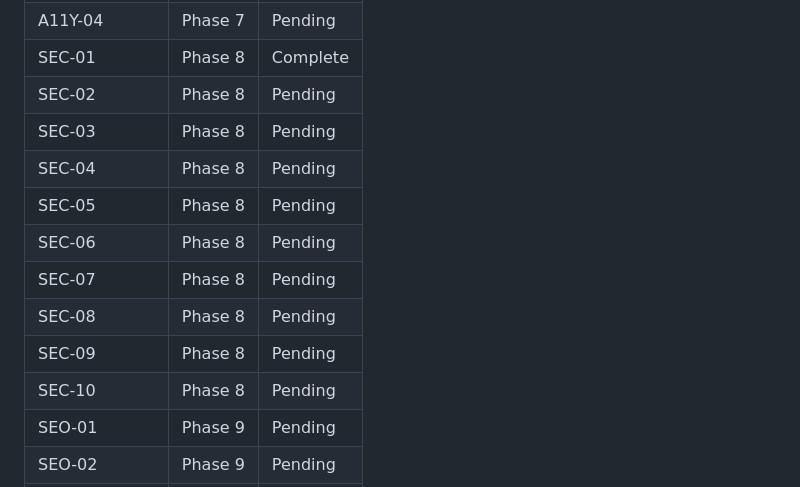
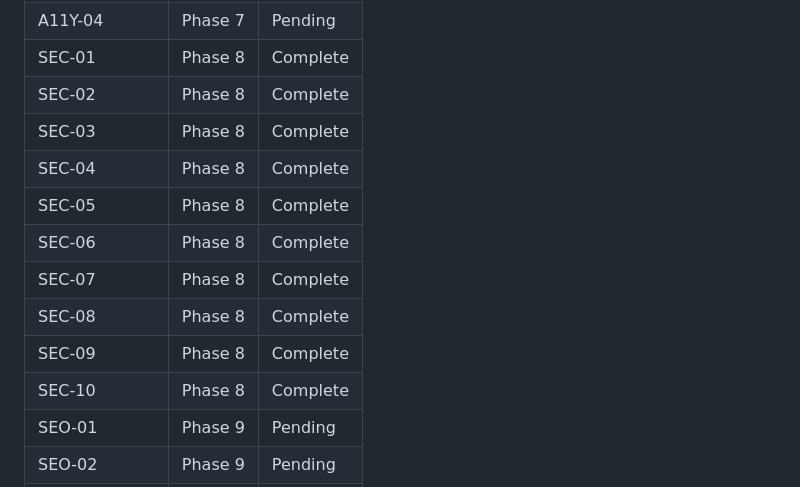
Before and after one commit to Ayomide1450/WebVulnScanner, a Markdown page: .planning/REQUIREMENTS.md, the part around one of its changes. Drawn GitHub-style.

```diff
--- a/.planning/REQUIREMENTS.md
+++ b/.planning/REQUIREMENTS.md
@@ -316,15 +316,15 @@ Which phases cover which requirements. Updated during roadmap creation.
 | A11Y-03 | Phase 7 | Pending |
 | A11Y-04 | Phase 7 | Pending |
 | SEC-01 | Phase 8 | Complete |
-| SEC-02 | Phase 8 | Pending |
-| SEC-03 | Phase 8 | Pending |
-| SEC-04 | Phase 8 | Pending |
-| SEC-05 | Phase 8 | Pending |
-| SEC-06 | Phase 8 | Pending |
-| SEC-07 | Phase 8 | Pending |
-| SEC-08 | Phase 8 | Pending |
-| SEC-09 | Phase 8 | Pending |
-| SEC-10 | Phase 8 | Pending |
+| SEC-02 | Phase 8 | Complete |
+| SEC-03 | Phase 8 | Complete |
+| SEC-04 | Phase 8 | Complete |
+| SEC-05 | Phase 8 | Complete |
+| SEC-06 | Phase 8 | Complete |
+| SEC-07 | Phase 8 | Complete |
+| SEC-08 | Phase 8 | Complete |
+| SEC-09 | Phase 8 | Complete |
+| SEC-10 | Phase 8 | Complete |
 | SEO-01 | Phase 9 | Pending |
 | SEO-02 | Phase 9 | Pending |
 | SEO-03 | Phase 9 | Pending |
```
Also changed, not shown: other parts of .planning/REQUIREMENTS.md (+9 -9 lines).
